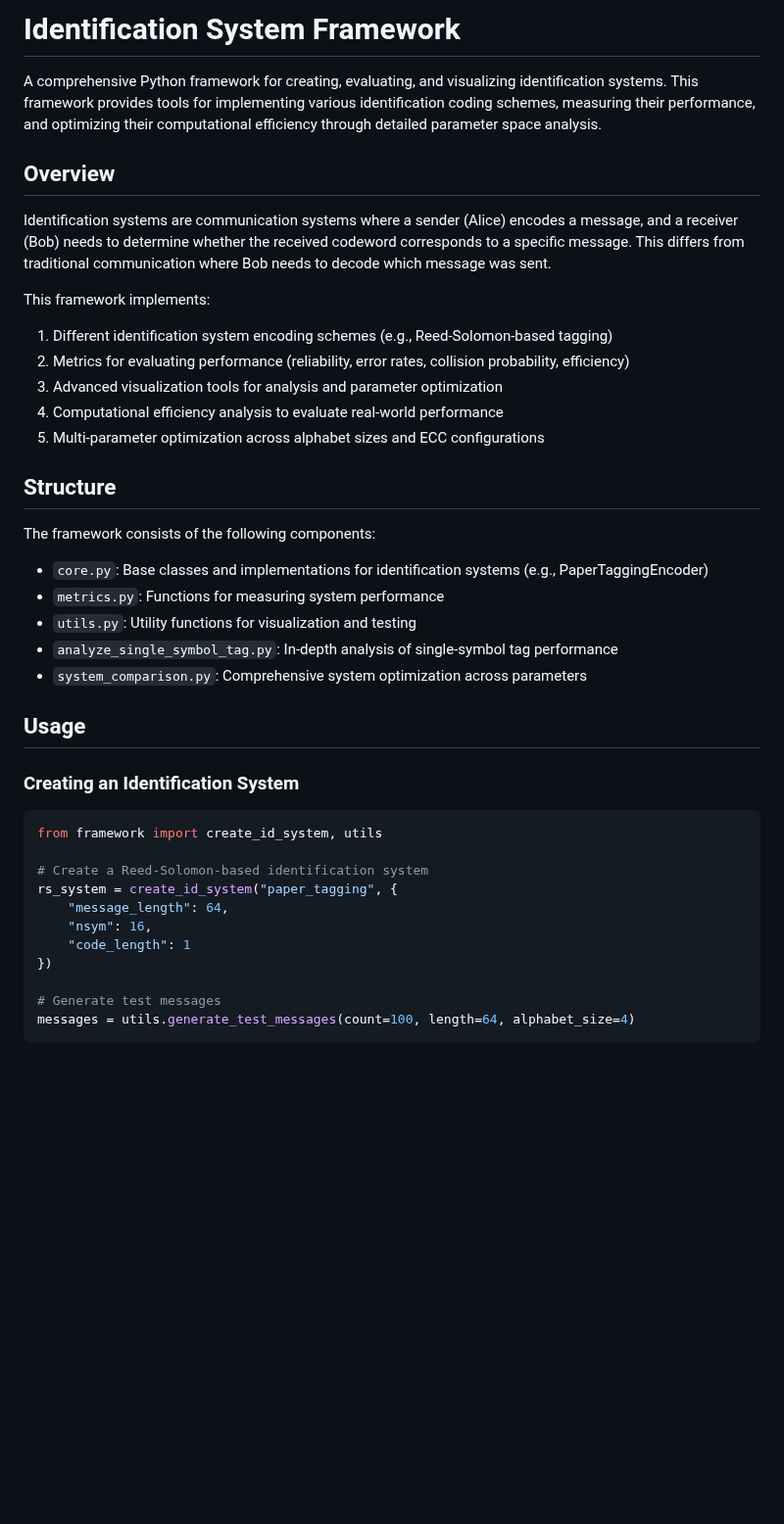
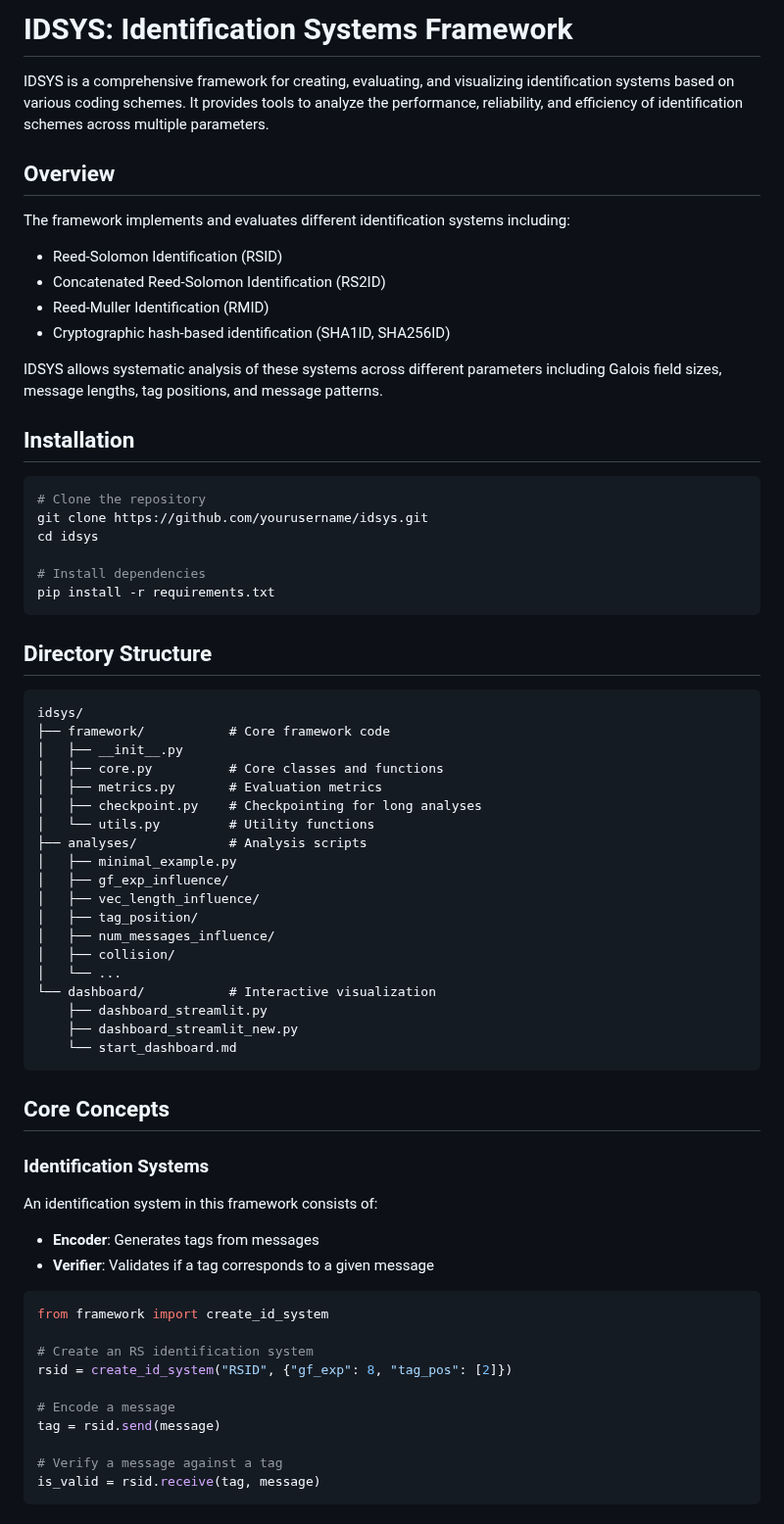
Before and after one commit to niker100/idsys, a Markdown page: README.md, the part around one of its changes. Shown at 98% size. GitHub-like rendering; blank space fills up the shorter version.

Commit message:
update: new readme (WIP!)

````diff
--- a/README.md
+++ b/README.md
@@ -1,44 +1,72 @@
-# Identification System Framework
+# IDSYS: Identification Systems Framework
 
-A comprehensive Python framework for creating, evaluating, and visualizing identification systems. This framework provides tools for implementing various identification coding schemes, measuring their performance, and optimizing their computational efficiency through detailed parameter space analysis.
+IDSYS is a comprehensive framework for creating, evaluating, and visualizing identification systems based on various coding schemes. It provides tools to analyze the performance, reliability, and efficiency of identification schemes across multiple parameters.
 
 ## Overview
 
-Identification systems are communication systems where a sender (Alice) encodes a message, and a receiver (Bob) needs to determine whether the received codeword corresponds to a specific message. This differs from traditional communication where Bob needs to decode which message was sent.
+The framework implements and evaluates different identification systems including:
 
-This framework implements:
+- Reed-Solomon Identification (RSID)
+- Concatenated Reed-Solomon Identification (RS2ID)
+- Reed-Muller Identification (RMID)
+- Cryptographic hash-based identification (SHA1ID, SHA256ID)
 
-1. Different identification system encoding schemes (e.g., Reed-Solomon-based tagging)
-2. Metrics for evaluating performance (reliability, error rates, collision probability, efficiency)
-3. Advanced visualization tools for analysis and parameter optimization
-4. Computational efficiency analysis to evaluate real-world performance
-5. Multi-parameter optimization across alphabet sizes and ECC configurations
+IDSYS allows systematic analysis of these systems across different parameters including Galois field sizes, message lengths, tag positions, and message patterns.
 
-## Structure
+## Installation
 
-The framework consists of the following components:
+```bash
+# Clone the repository
+git clone https://github.com/yourusername/idsys.git
+cd idsys
 
-- `core.py`: Base classes and implementations for identification systems (e.g., PaperTaggingEncoder)
-- `metrics.py`: Functions for measuring system performance
-- `utils.py`: Utility functions for visualization and testing
-- `analyze_single_symbol_tag.py`: In-depth analysis of single-symbol tag performance
-- `system_comparison.py`: Comprehensive system optimization across parameters
+# Install dependencies
+pip install -r requirements.txt
+```
 
-## Usage
+## Directory Structure
 
-### Creating an Identification System
+```
+idsys/
+├── framework/           # Core framework code
+│   ├── __init__.py
+│   ├── core.py          # Core classes and functions
+│   ├── metrics.py       # Evaluation metrics
+│   ├── checkpoint.py    # Checkpointing for long analyses
+│   └── utils.py         # Utility functions
+├── analyses/            # Analysis scripts
+│   ├── minimal_example.py
+│   ├── gf_exp_influence/
+│   ├── vec_length_influence/
+│   ├── tag_position/
+│   ├── num_messages_influence/
+│   ├── collision/
+│   └── ...
+└── dashboard/           # Interactive visualization
+    ├── dashboard_streamlit.py
+    ├── dashboard_streamlit_new.py
+    └── start_dashboard.md
+```
+
+## Core Concepts
+
+### Identification Systems
+
+An identification system in this framework consists of:
+
+- **Encoder**: Generates tags from messages
+- **Verifier**: Validates if a tag corresponds to a given message
 
 ```python
-from framework import create_id_system, utils
+from framework import create_id_system
 
-# Create a Reed-Solomon-based identification system
-rs_system = create_id_system("paper_tagging", {
-    "message_length": 64,
-    "nsym": 16,
-    "code_length": 1
-})
+# Create an RS identification system
+rsid = create_id_system("RSID", {"gf_exp": 8, "tag_pos": [2]})
 
-# Generate test messages
-messages = utils.generate_test_messages(count=100, length=64, alphabet_size=4)
+# Encode a message
+tag = rsid.send(message)
+
+# Verify a message against a tag
+is_valid = rsid.receive(tag, message)
 ```
 
````
Also changed, not shown: other parts of README.md (+118 -53 lines).
